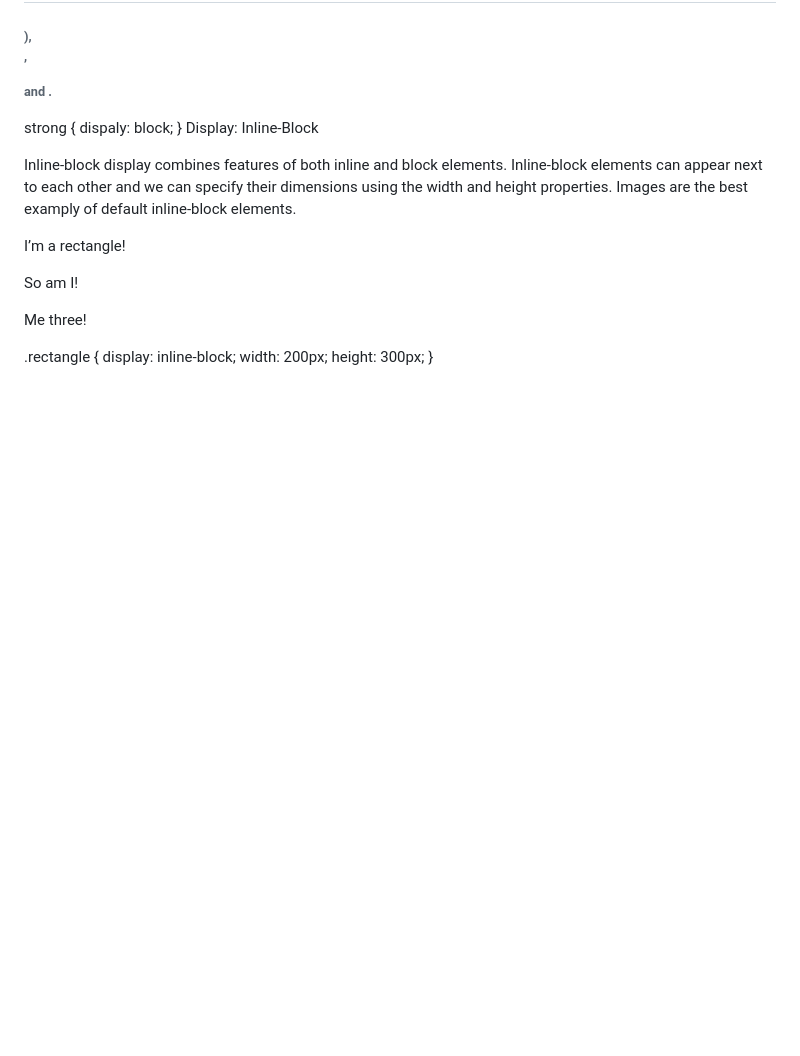
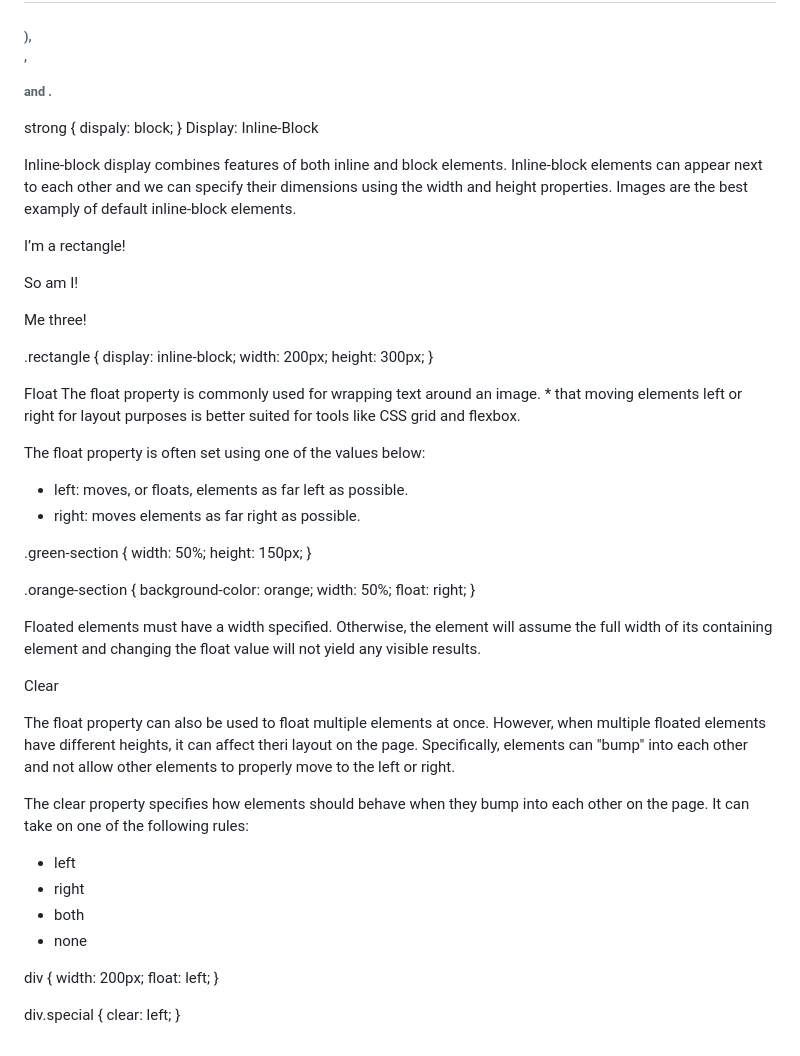
Before and after one commit to taliaairma/narwhal-bunny, a Markdown page: Simplified CSS.md, the part around the change. GitHub-like rendering; blank space fills up the shorter version.

Commit message:
Float & Clear

```diff
--- a/Simplified CSS.md
+++ b/Simplified CSS.md
@@ -616,3 +616,42 @@ Inline-block display combines features of both inline and block elements. Inline
   width: 200px;
   height: 300px;
 }
+
+Float
+The float property is commonly used for wrapping text around an image. * that moving elements left or right for layout purposes is better suited for tools like CSS grid and flexbox.
+
+The float property is often set using one of the values below:
+- left: moves, or floats, elements as far left as possible.
+- right: moves elements as far right as possible.
+
+.green-section {
+  width: 50%;
+  height: 150px;
+}
+
+.orange-section {
+  background-color: orange;
+  width: 50%;
+  float: right;
+}
+
+Floated elements must have a width specified. Otherwise, the element will assume the full width of its containing element and changing the float value will not yield any visible results.
+
+Clear
+
+The float property can also be used to float multiple elements at once. However, when multiple floated elements have different heights, it can affect theri layout on the page. Specifically, elements can "bump" into each other and not allow other elements to properly move to the left or right.
+
+The clear property specifies how elements should behave when they bump into each other on the page. It can take on one of the following rules:
+- left
+- right
+- both
+- none
+
+div {
+  width: 200px;
+  float: left;
+}
+
+div.special {
+  clear: left;
+}
```
